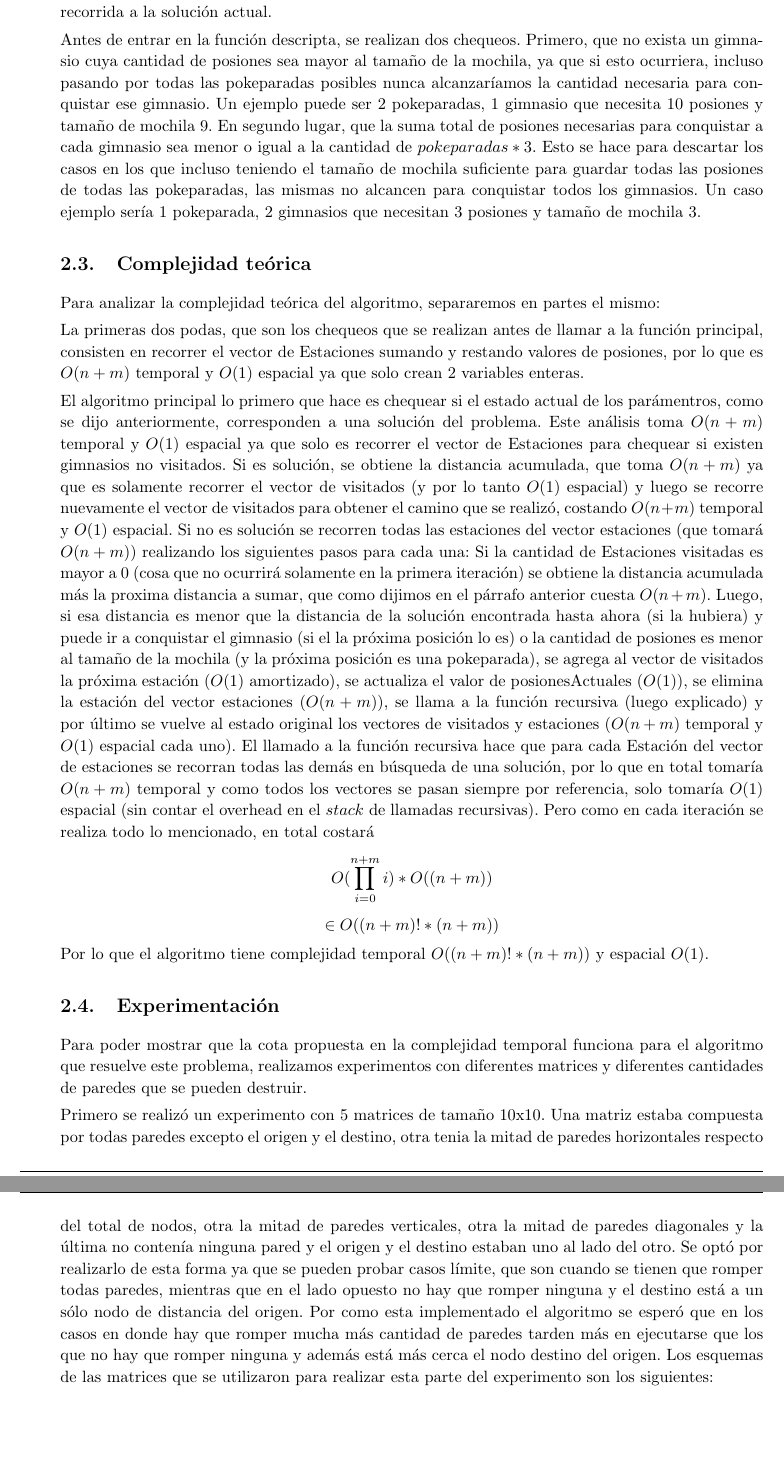
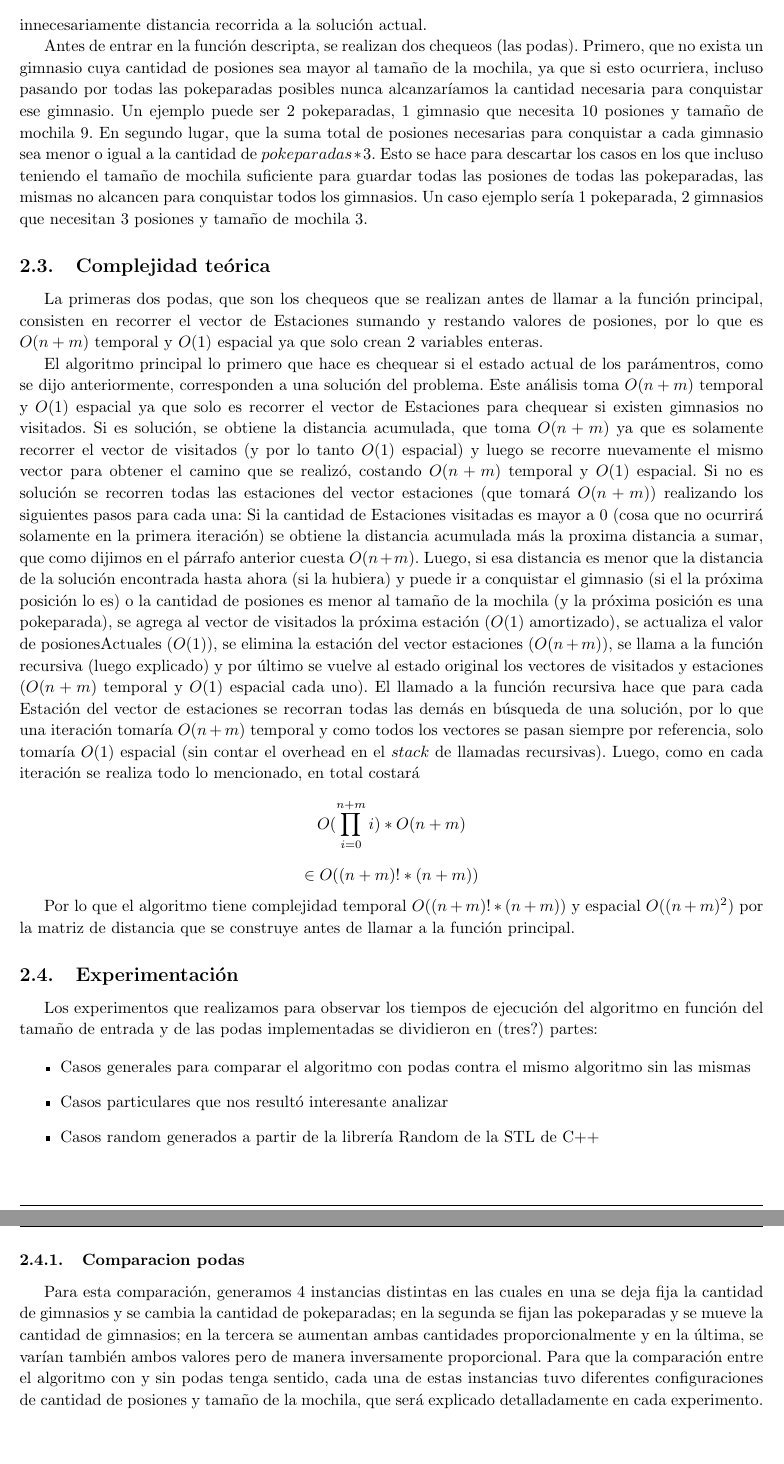
Before and after one commit to axelnico/Algo3-tp3, a LaTeX document (latex/informe.tex, which reads latex/ej1.tex): two parts of pages 7 and 8 of 15 before the commit and two parts of pages 6 and 7 of 14 after it, joined at a grey line, cut so that both start at the same text. Compiled offline with pdfLaTeX.

Commit message:
informe sin exp ej1 listo

```diff
--- a/latex/ej1.tex
+++ b/latex/ej1.tex
@@ -76,39 +77,43 @@ fin BT_capturar_gimnasios
 
             En cada iteración de la función, se chequea si el estado actual de los parametros es una solución al problema. Para esto, se revisa todo el vector de estaciones en búsqueda de algúna Estación que sea gimnasio. Si no hay, entonces efectivamente es una solución y se construye la tupla con lo que devuelve el algoritmo para luego imprimir el output correspondiente. Caso contrario, se recorre todo el vector de estaciones para chequear todos los posibles lugares a los que se puede ir desde la ubicación actual e ir a todos ellos.
 
-            Para decidir si podemos ir o no a una estación chequeamos la cantidad de posiones actuales junto con el tamaño de la mochila y las posiones de la estación a la que se desea ir. Si es un gimnasio, analizamos si $posionesActuales + posiones(gimnasio) > 0$. Dado que el gimnasio tiene la cantidad de posiones en negativo (como mencionamos anteriormente), si esta suma deciende de 0 entonces quiere decir que las posiones que tenemos en la mochila no son suficientes para conquistar ese gimnasio, por lo que no tendría sentido ir ya que esto solamente aumentaría la distancia recorrida (y esto último ocurre porque como todas las estaciones están conectadas,  $\forall v,w,r : distancia(v,w) \leq distancia(v,r) + distancia(r,w)$). Si es una pokeparada, observamos si $posionesActuales < k$ con $k$ tamaño de la mochila. La razón es que cada pokeparada otorga 3 posiones pero si la mochila está llena entonces se descartan las excedentes; y teniendo en cuenta lo dicho recientemente, si hay solución debería existir otra estación tal que se pueda visitar sin agregar innecesariamente distancia recorrida a la solución actual.
+            Para decidir si podemos ir o no a una estación chequeamos la cantidad de posiones actuales junto con el tamaño de la mochila y las posiones de la estación a la que se desea ir. Si es un gimnasio, analizamos si $posionesActuales + posiones(gimnasio) > 0$. Dado que el gimnasio tiene la cantidad de posiones en negativo (como mencionamos anteriormente), si esta suma deciende de 0 entonces quiere decir que las posiones que tenemos en la mochila no son suficientes para conquistar ese gimnasio, por lo que no tendría sentido ir ya que esto solamente aumentaría la distancia recorrida (y esto último ocurre porque como todas las estaciones están conectadas,  $\forall v,w,r : distancia(v,w) \leq distancia(v,r) + distancia(r,w)$). Si es una pokeparada, observamos si $posionesActuales = k$ con $k$ tamaño de la mochila. La razón es que cada pokeparada otorga 3 posiones pero si la mochila se llena entonces se descartan las excedentes, mas si la mochila esta totalmente llena, se descartan todas las posiones de esa pokeparada; y teniendo en cuenta lo dicho recientemente, si hay solución debería existir otra estación tal que se pueda visitar sin agregar innecesariamente distancia recorrida a la solución actual.
 
-            Antes de entrar en la función descripta, se realizan dos chequeos. Primero, que no exista un gimnasio cuya cantidad de posiones sea mayor al tamaño de la mochila, ya que si esto ocurriera, incluso pasando por todas las pokeparadas posibles nunca alcanzaríamos la cantidad necesaria para conquistar ese gimnasio. Un ejemplo puede ser 2 pokeparadas, 1 gimnasio que necesita 10 posiones y tamaño de mochila 9. En segundo lugar, que la suma total de posiones necesarias para conquistar a cada gimnasio sea menor o igual a la cantidad de $pokeparadas*3$. Esto se hace para descartar los casos en los que incluso teniendo el tamaño de mochila suficiente para guardar todas las posiones de todas las pokeparadas, las mismas no alcancen para conquistar todos los gimnasios. Un caso ejemplo sería 1 pokeparada, 2 gimnasios que necesitan 3 posiones y tamaño de mochila 3.
+            Antes de entrar en la función descripta, se realizan dos chequeos (las podas). Primero, que no exista un gimnasio cuya cantidad de posiones sea mayor al tamaño de la mochila, ya que si esto ocurriera, incluso pasando por todas las pokeparadas posibles nunca alcanzaríamos la cantidad necesaria para conquistar ese gimnasio. Un ejemplo puede ser 2 pokeparadas, 1 gimnasio que necesita 10 posiones y tamaño de mochila 9. En segundo lugar, que la suma total de posiones necesarias para conquistar a cada gimnasio sea menor o igual a la cantidad de $pokeparadas*3$. Esto se hace para descartar los casos en los que incluso teniendo el tamaño de mochila suficiente para guardar todas las posiones de todas las pokeparadas, las mismas no alcancen para conquistar todos los gimnasios. Un caso ejemplo sería 1 pokeparada, 2 gimnasios que necesitan 3 posiones y tamaño de mochila 3.
 
 
     % 3. Deducir una cota de complejidad temporal del algoritmo propuesto y justificar por qué el algoritmo cumple la cota dada. Utilizar el modelo uniforme.
     \subsection{Complejidad teórica}
 
-      Para analizar la complejidad teórica del algoritmo, separaremos en partes el mismo:
-
       La primeras dos podas, que son los chequeos que se realizan antes de llamar a la función principal, consisten en recorrer el vector de Estaciones sumando y restando valores de posiones, por lo que es $O(n+m)$ temporal y $O(1)$ espacial ya que solo crean 2 variables enteras.
 
-      El algoritmo principal lo primero que hace es chequear si el estado actual de los parámentros, como se dijo anteriormente, corresponden a una solución del problema. Este análisis toma $O(n+m)$ temporal y $O(1)$ espacial ya que solo es recorrer el vector de Estaciones para chequear si existen gimnasios no visitados. Si es solución, se obtiene la distancia acumulada, que toma $O(n+m)$ ya que es solamente recorrer el vector de visitados (y por lo tanto $O(1)$ espacial) y luego se recorre nuevamente el vector de visitados para obtener el camino que se realizó, costando $O(n+m)$ temporal y $O(1)$ espacial.
+      El algoritmo principal lo primero que hace es chequear si el estado actual de los parámentros, como se dijo anteriormente, corresponden a una solución del problema. Este análisis toma $O(n+m)$ temporal y $O(1)$ espacial ya que solo es recorrer el vector de Estaciones para chequear si existen gimnasios no visitados. Si es solución, se obtiene la distancia acumulada, que toma $O(n+m)$ ya que es solamente recorrer el vector de visitados (y por lo tanto $O(1)$ espacial) y luego se recorre nuevamente el mismo vector para obtener el camino que se realizó, costando $O(n+m)$ temporal y $O(1)$ espacial.
       Si no es solución se recorren todas las estaciones del vector estaciones (que tomará $O(n+m)$) realizando los siguientes pasos para cada una: Si la cantidad de Estaciones visitadas es mayor a 0 (cosa que no ocurrirá solamente en la primera iteración) se obtiene la distancia acumulada más la proxima distancia a sumar, que como dijimos en el párrafo anterior cuesta $O(n+m)$. Luego, si esa distancia es menor que la distancia de la solución encontrada hasta ahora (si la hubiera) y puede ir a conquistar el gimnasio (si el la próxima posición lo es) o la cantidad de posiones es menor al tamaño de la mochila (y la próxima posición es una pokeparada), se agrega al vector de visitados la próxima estación ($O(1)$ amortizado), se actualiza el valor de posionesActuales ($O(1)$), se elimina la estación del vector estaciones ($O(n+m)$), se llama a la función recursiva (luego explicado) y por último se vuelve al estado original los vectores de visitados y estaciones ($O(n+m)$ temporal y $O(1)$ espacial cada uno).
-      El llamado a la función recursiva hace que para cada Estación del vector de estaciones se recorran todas las demás en búsqueda de una solución, por lo que en total tomaría $O(n+m)$ temporal y como todos los vectores se pasan siempre por referencia, solo tomaría $O(1)$ espacial (sin contar el overhead en el $stack$ de llamadas recursivas). Pero como en cada iteración se realiza todo lo mencionado, en total costará
+      El llamado a la función recursiva hace que para cada Estación del vector de estaciones se recorran todas las demás en búsqueda de una solución, por lo que una iteración tomaría $O(n+m)$ temporal y como todos los vectores se pasan siempre por referencia, solo tomaría $O(1)$ espacial (sin contar el overhead en el $stack$ de llamadas recursivas). Luego, como en cada iteración se realiza todo lo mencionado, en total costará
       \[
-        O(\prod_{i=0}^{n+m} i)*O((n+m))
+        O(\prod_{i=0}^{n+m} i)*O(n+m)
       \]
       \[
         \in O((n+m)! * (n+m))
       \]
-      Por lo que el algoritmo tiene complejidad temporal $O((n+m)! * (n+m))$ y espacial $O(1)$.
+
+      Por lo que el algoritmo tiene complejidad temporal $O((n+m)! * (n+m))$ y espacial $O((n+m)^2)$ por la matriz de distancia que se construye antes de llamar a la función principal.
 
     % 4. Dar un código fuente claro que implemente la solución propuesta. Se deben incluir las partes relevantes del código como apéndice del informe impreso entregado.
 
     % 5. Realizar una experimentación computacional para medir la performance del programa implementado. Usar un conjunto de casos de test en función de los parámetros de entrada, con instancias aleatorias e instancias particulares (de peor/mejor caso en tiempo de ejecución, por ejemplo). Presentar en forma gráfica una comparación entre los tiempos medidos y la complejidad teórica calculada y extraer conclusiones.
     \subsection{Experimentación}
 
+      Los experimentos que realizamos para observar los tiempos de ejecución del algoritmo en función del tamaño de entrada y de las podas implementadas se dividieron en (tres?) partes:
 
+      \begin{itemize}
+        \item Casos generales para comparar el algoritmo con podas contra el mismo algoritmo sin las mismas
+        \item Casos particulares que nos resultó interesante analizar
+        \item Casos random generados a partir de la librería Random de la STL de C++
+      \end{itemize}
 
-	Para poder mostrar que la cota propuesta en la complejidad temporal funciona para el algoritmo que resuelve este problema, realizamos experimentos con diferentes matrices y diferentes cantidades de paredes que se pueden destruir.
-
-  Primero se realizó un experimento con 5 matrices de tamaño 10x10. Una matriz estaba compuesta por todas paredes excepto el origen y el destino, otra tenia la mitad de paredes horizontales respecto del total de nodos, otra la mitad de paredes verticales, otra la mitad de paredes diagonales y la última no contenía ninguna pared y el origen y el destino estaban uno al lado del otro. Se optó por realizarlo de esta forma ya que se pueden probar casos límite, que son cuando se tienen que romper todas paredes, mientras que en el lado opuesto no hay que romper ninguna y el destino está a un sólo nodo de distancia del origen. Por como esta implementado el algoritmo se esperó que en los casos en donde hay que romper mucha más cantidad de paredes tarden más en ejecutarse que los que no hay que romper ninguna y además está más cerca el nodo destino del origen. Los esquemas de las matrices que se utilizaron para realizar esta parte del experimento son los siguientes:
+      \subsubsection{Comparacion podas}
+      Para esta comparación, generamos 4 instancias distintas en las cuales en una se deja fija la cantidad de gimnasios y se cambia la cantidad de pokeparadas; en la segunda se fijan las pokeparadas y se mueve la cantidad de gimnasios; en la tercera se aumentan ambas cantidades proporcionalmente y en la última, se varían también ambos valores pero de manera inversamente proporcional. Para que la comparación entre el algoritmo con y sin podas tenga sentido, cada una de estas instancias tuvo diferentes configuraciones de cantidad de posiones y tamaño de la mochila, que será explicado detalladamente en cada experimento.
 
  \begin{codesnippet}
             \begin{verbatim}
```
Also changed, not shown: latex/ej1.tex (33 more changed lines).
